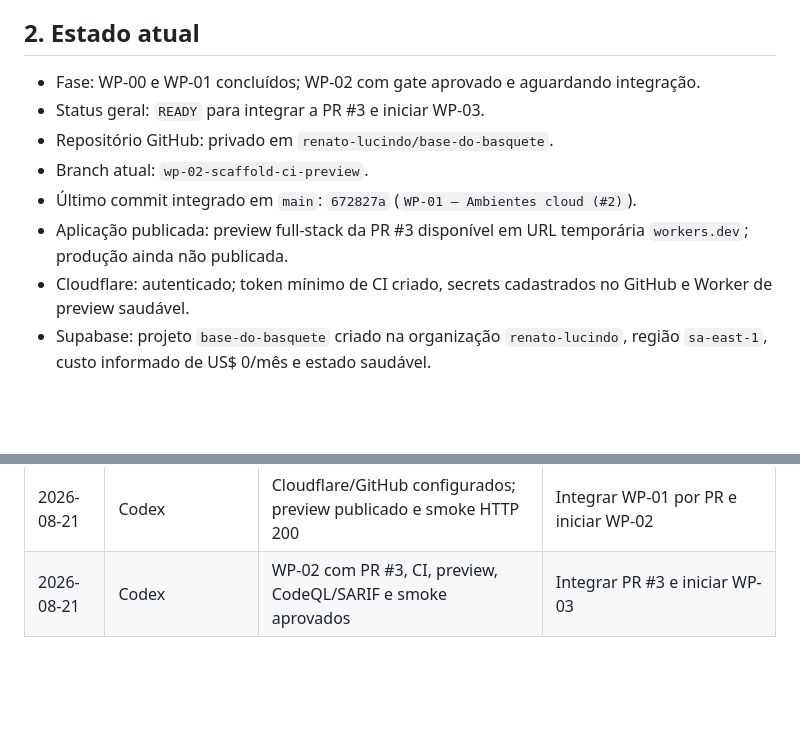
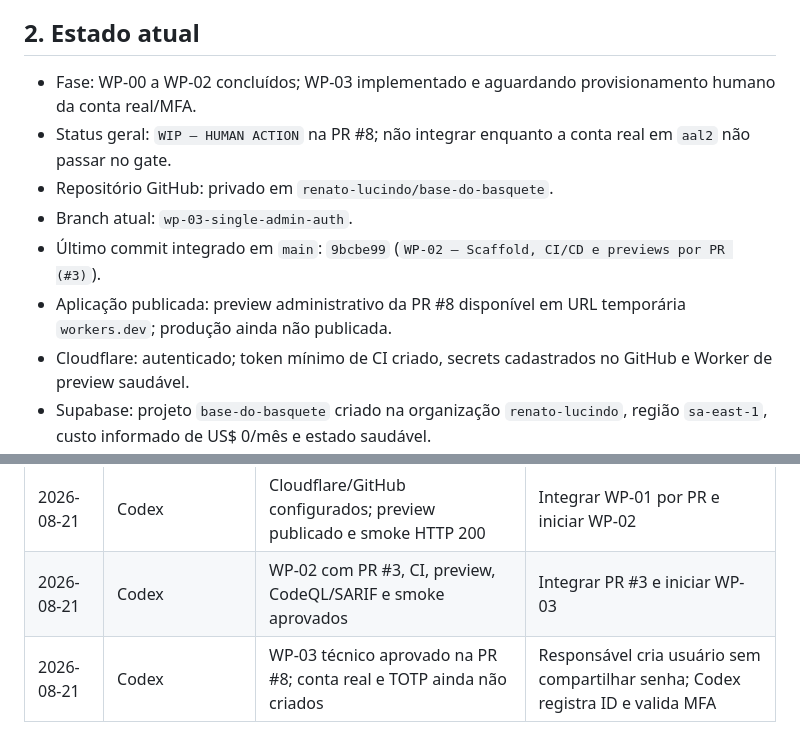
Before and after one commit to renato-lucindo/base-do-basquete, a Markdown page: HANDOFF.md, 2 parts joined by grey strips. Rendered like a GitHub page; blank space fills up the shorter version.

```diff
--- a/HANDOFF.md
+++ b/HANDOFF.md
@@ -8,12 +8,12 @@ Construir do zero e publicar a **Base do Basquete**, aplicação web de dados e
 
 ## 2. Estado atual
 
-- Fase: WP-00 e WP-01 concluídos; WP-02 com gate aprovado e aguardando integração.
-- Status geral: `READY` para integrar a PR #3 e iniciar WP-03.
+- Fase: WP-00 a WP-02 concluídos; WP-03 implementado e aguardando provisionamento humano da conta real/MFA.
+- Status geral: `WIP — HUMAN ACTION` na PR #8; não integrar enquanto a conta real em `aal2` não passar no gate.
 - Repositório GitHub: privado em `renato-lucindo/base-do-basquete`.
-- Branch atual: `wp-02-scaffold-ci-preview`.
-- Último commit integrado em `main`: `672827a` (`WP-01 — Ambientes cloud (#2)`).
-- Aplicação publicada: preview full-stack da PR #3 disponível em URL temporária `workers.dev`; produção ainda não publicada.
+- Branch atual: `wp-03-single-admin-auth`.
+- Último commit integrado em `main`: `9bcbe99` (`WP-02 — Scaffold, CI/CD e previews por PR (#3)`).
+- Aplicação publicada: preview administrativo da PR #8 disponível em URL temporária `workers.dev`; produção ainda não publicada.
 - Cloudflare: autenticado; token mínimo de CI criado, secrets cadastrados no GitHub e Worker de preview saudável.
 - Supabase: projeto `base-do-basquete` criado na organização `renato-lucindo`, região `sa-east-1`, custo informado de US$ 0/mês e estado saudável.
 - Domínio próprio: não definido e fora do escopo atual.
@@ -192,3 +196,4 @@ Não deixe informação essencial apenas na conversa. Faça commit e push do han
 | 2026-08-21 | Codex | WP-00 integrado; Supabase saudável; Worker bootstrap passa no gate local | Autenticar Cloudflare e publicar preview do WP-01 |
 | 2026-08-21 | Codex | Cloudflare/GitHub configurados; preview publicado e smoke HTTP 200 | Integrar WP-01 por PR e iniciar WP-02 |
 | 2026-08-21 | Codex | WP-02 com PR #3, CI, preview, CodeQL/SARIF e smoke aprovados | Integrar PR #3 e iniciar WP-03 |
+| 2026-08-21 | Codex | WP-03 técnico aprovado na PR #8; conta real e TOTP ainda não criados | Responsável cria usuário sem compartilhar senha; Codex registra ID e valida MFA |
```
Also changed, not shown: other parts of HANDOFF.md (+18 -14 lines), docs/execution/WP-03.md (added, +70 -0 lines).
